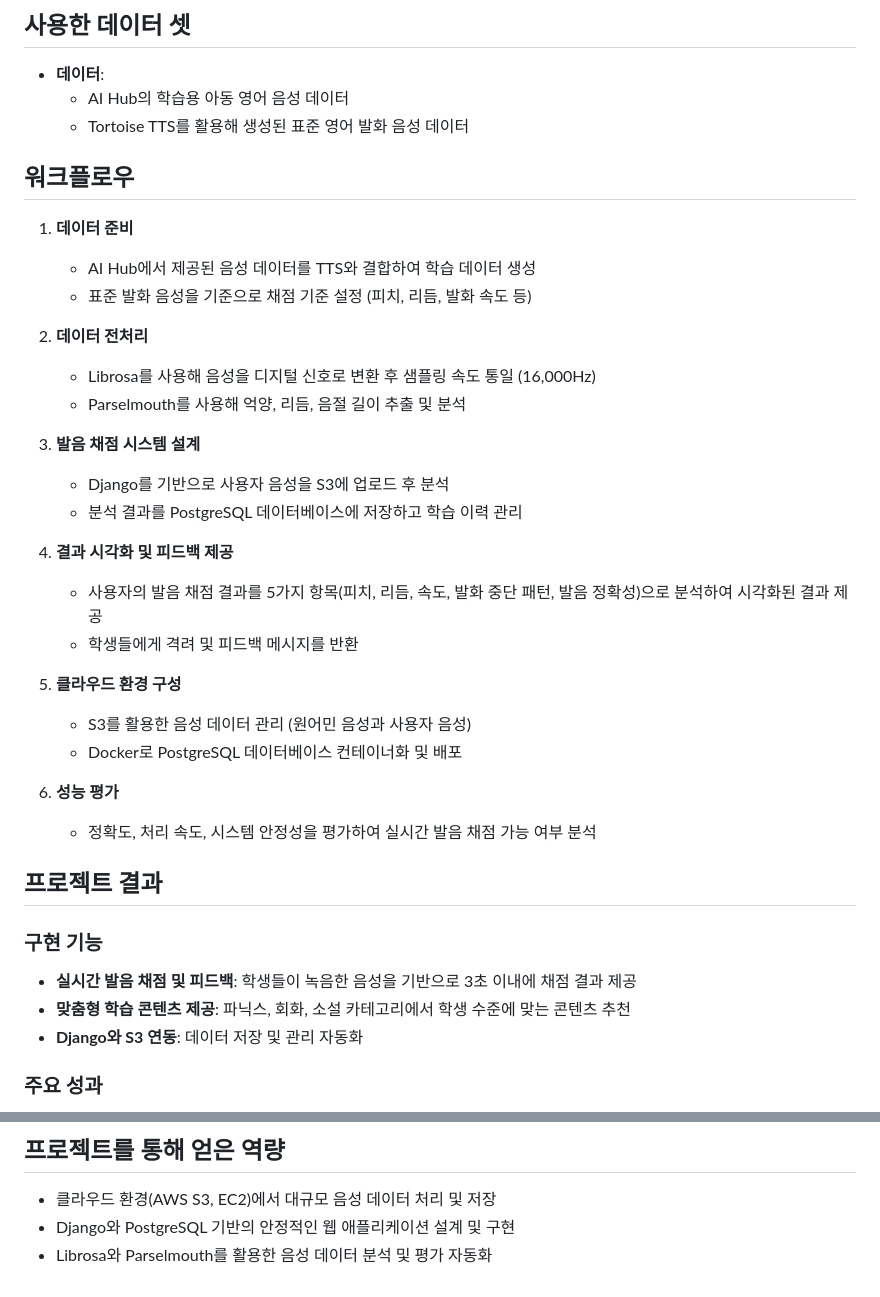
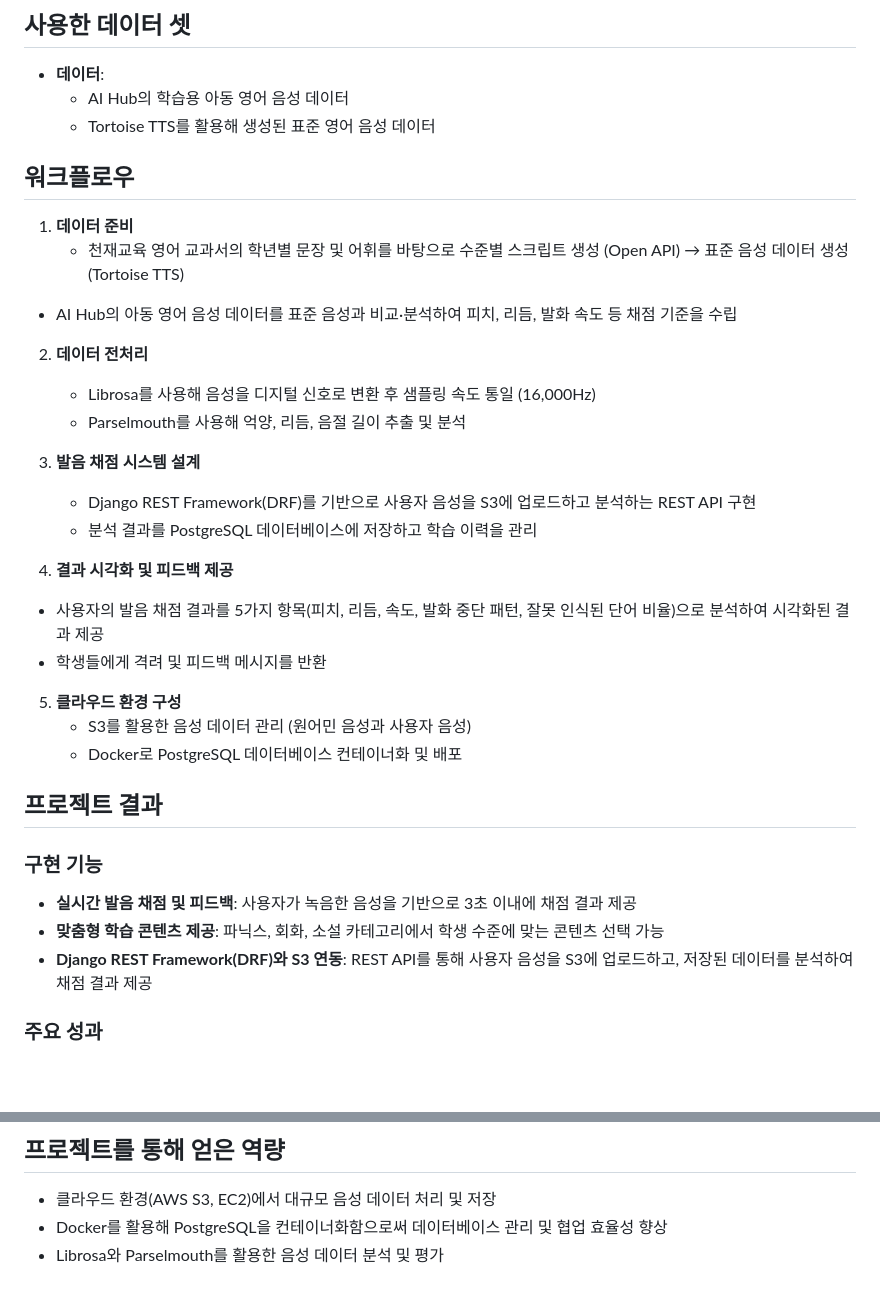
Before and after one commit to gamdong2/English_Pronunciation_Evaluation, a Markdown page: README.md, 2 parts joined by grey strips. Drawn GitHub-style; blank space fills up the shorter version.

```diff
--- a/README.md
+++ b/README.md
@@ -23,39 +23,36 @@
 ## 사용한 데이터 셋
 - **데이터**:
   - AI Hub의 학습용 아동 영어 음성 데이터
-  - Tortoise TTS를 활용해 생성된 표준 영어 발화 음성 데이터
+  - Tortoise TTS를 활용해 생성된 표준 영어 음성 데이터
 
 ## 워크플로우
 
 1. **데이터 준비**
-   - AI Hub에서 제공된 음성 데이터를 TTS와 결합하여 학습 데이터 생성
-   - 표준 발화 음성을 기준으로 채점 기준 설정 (피치, 리듬, 발화 속도 등)
+   - 천재교육 영어 교과서의 학년별 문장 및 어휘를 바탕으로 수준별 스크립트 생성 (Open API) →  표준 음성 데이터 생성 (Tortoise TTS)
+  - AI Hub의 아동 영어 음성 데이터를 표준 음성과 비교∙분석하여 피치, 리듬, 발화 속도 등 채점 기준을 수립
 
 2. **데이터 전처리**
    - Librosa를 사용해 음성을 디지털 신호로 변환 후 샘플링 속도 통일 (16,000Hz)
    - Parselmouth를 사용해 억양, 리듬, 음절 길이 추출 및 분석
 
 3. **발음 채점 시스템 설계**
-   - Django를 기반으로 사용자 음성을 S3에 업로드 후 분석
-   - 분석 결과를 PostgreSQL 데이터베이스에 저장하고 학습 이력 관리
+   - Django REST Framework(DRF)를 기반으로 사용자 음성을 S3에 업로드하고 분석하는 REST API 구현
+   - 분석 결과를 PostgreSQL 데이터베이스에 저장하고 학습 이력을 관리
 
 4. **결과 시각화 및 피드백 제공**
-   - 사용자의 발음 채점 결과를 5가지 항목(피치, 리듬, 속도, 발화 중단 패턴, 발음 정확성)으로 분석하여 시각화된 결과 제공
+  - 사용자의 발음 채점 결과를 5가지 항목(피치, 리듬, 속도, 발화 중단 패턴, 잘못 인식된 단어 비율)으로 분석하여 시각화된 결과 제공
    - 학생들에게 격려 및 피드백 메시지를 반환
 
 5. **클라우드 환경 구성**
    - S3를 활용한 음성 데이터 관리 (원어민 음성과 사용자 음성)
    - Docker로 PostgreSQL 데이터베이스 컨테이너화 및 배포
 
-6. **성능 평가**
-   - 정확도, 처리 속도, 시스템 안정성을 평가하여 실시간 발음 채점 가능 여부 분석
-
 ## 프로젝트 결과
 
 ### 구현 기능
-- **실시간 발음 채점 및 피드백**: 학생들이 녹음한 음성을 기반으로 3초 이내에 채점 결과 제공
-- **맞춤형 학습 콘텐츠 제공**: 파닉스, 회화, 소설 카테고리에서 학생 수준에 맞는 콘텐츠 추천
-- **Django와 S3 연동**: 데이터 저장 및 관리 자동화
+- **실시간 발음 채점 및 피드백**: 사용자가 녹음한 음성을 기반으로 3초 이내에 채점 결과 제공
+- **맞춤형 학습 콘텐츠 제공**: 파닉스, 회화, 소설 카테고리에서 학생 수준에 맞는 콘텐츠 선택 가능
+- **Django REST Framework(DRF)와 S3 연동**: REST API를 통해 사용자 음성을 S3에 업로드하고, 저장된 데이터를 분석하여 채점 결과 제공
 
 ### 주요 성과
 - 채점 정확성: 피치, 리듬, 발화 속도, 발음 정확성에서 평균 95% 이상의 유사도 확보
@@ -71,5 +68,5 @@
 ## 프로젝트를 통해 얻은 역량
 
 - 클라우드 환경(AWS S3, EC2)에서 대규모 음성 데이터 처리 및 저장
-- Django와 PostgreSQL 기반의 안정적인 웹 애플리케이션 설계 및 구현
-- Librosa와 Parselmouth를 활용한 음성 데이터 분석 및 평가 자동화
+- Docker를 활용해 PostgreSQL을 컨테이너화함으로써 데이터베이스 관리 및 협업 효율성 향상
+- Librosa와 Parselmouth를 활용한 음성 데이터 분석 및 평가
```
